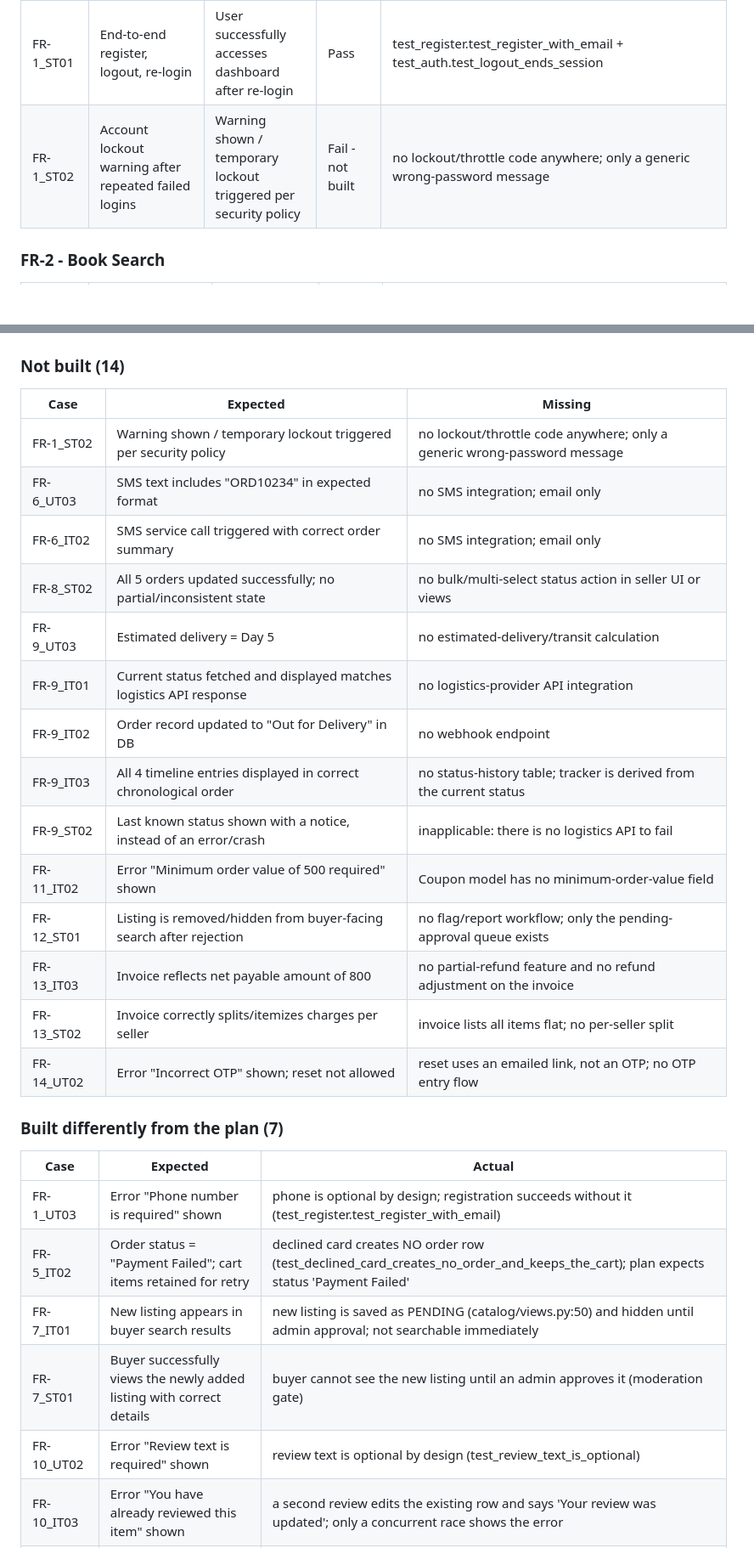
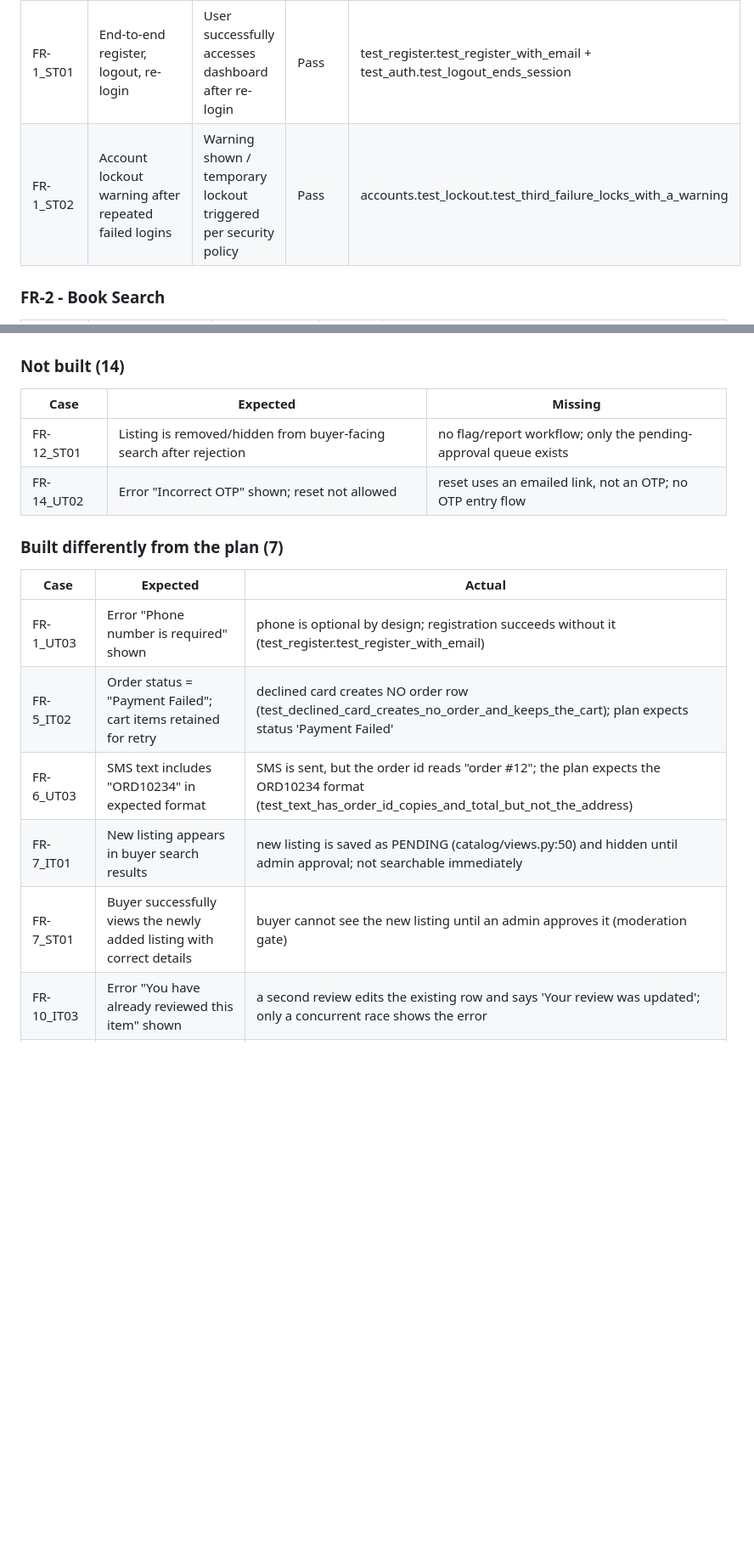
Before and after one commit to anv10/Online-Bookstore-SE-, a Markdown page: docs/testing/test-plan-results.md, 2 parts joined by grey strips. Shown at 85% size. Rendered like a GitHub page; blank space fills up the shorter version.

```diff
--- a/docs/testing/test-plan-results.md
+++ b/docs/testing/test-plan-results.md
@@ -58,7 +58,7 @@ The plan's own *Expected Result* column is the yardstick, not the SRS. Where the
 | FR-1_IT02 | Login authenticates against stored credentials | Session token generated; user redirected to home page | Pass | test_auth.test_login_with_email_starts_session |
 | FR-1_IT03 | Prevent duplicate registration for existing email | Error "Account already exists" shown; no duplicate row created | Pass | test_register.test_duplicate_email_rejected |
 | FR-1_ST01 | End-to-end register, logout, re-login | User successfully accesses dashboard after re-login | Pass | test_register.test_register_with_email + test_auth.test_logout_ends_session |
-| FR-1_ST02 | Account lockout warning after repeated failed logins | Warning shown / temporary lockout triggered per security policy | Fail - not built | no lockout/throttle code anywhere; only a generic wrong-password message |
+| FR-1_ST02 | Account lockout warning after repeated failed logins | Warning shown / temporary lockout triggered per security policy | Pass | accounts.test_lockout.test_third_failure_locks_with_a_warning |
 
 ### FR-2 - Book Search
 
@@ -248,19 +248,7 @@ The plan's own *Expected Result* column is the yardstick, not the SRS. Where the
 
 | Case | Expected | Missing |
 | --- | --- | --- |
-| FR-1_ST02 | Warning shown / temporary lockout triggered per security policy | no lockout/throttle code anywhere; only a generic wrong-password message |
-| FR-6_UT03 | SMS text includes "ORD10234" in expected format | no SMS integration; email only |
-| FR-6_IT02 | SMS service call triggered with correct order summary | no SMS integration; email only |
-| FR-8_ST02 | All 5 orders updated successfully; no partial/inconsistent state | no bulk/multi-select status action in seller UI or views |
-| FR-9_UT03 | Estimated delivery = Day 5 | no estimated-delivery/transit calculation |
-| FR-9_IT01 | Current status fetched and displayed matches logistics API response | no logistics-provider API integration |
-| FR-9_IT02 | Order record updated to "Out for Delivery" in DB | no webhook endpoint |
-| FR-9_IT03 | All 4 timeline entries displayed in correct chronological order | no status-history table; tracker is derived from the current status |
-| FR-9_ST02 | Last known status shown with a notice, instead of an error/crash | inapplicable: there is no logistics API to fail |
-| FR-11_IT02 | Error "Minimum order value of 500 required" shown | Coupon model has no minimum-order-value field |
 | FR-12_ST01 | Listing is removed/hidden from buyer-facing search after rejection | no flag/report workflow; only the pending-approval queue exists |
-| FR-13_IT03 | Invoice reflects net payable amount of 800 | no partial-refund feature and no refund adjustment on the invoice |
-| FR-13_ST02 | Invoice correctly splits/itemizes charges per seller | invoice lists all items flat; no per-seller split |
 | FR-14_UT02 | Error "Incorrect OTP" shown; reset not allowed | reset uses an emailed link, not an OTP; no OTP entry flow |
 
 ### Built differently from the plan (7)
@@ -269,9 +257,9 @@ The plan's own *Expected Result* column is the yardstick, not the SRS. Where the
 | --- | --- | --- |
 | FR-1_UT03 | Error "Phone number is required" shown | phone is optional by design; registration succeeds without it (test_register.test_register_with_email) |
 | FR-5_IT02 | Order status = "Payment Failed"; cart items retained for retry | declined card creates NO order row (test_declined_card_creates_no_order_and_keeps_the_cart); plan expects status 'Payment Failed' |
+| FR-6_UT03 | SMS text includes "ORD10234" in expected format | SMS is sent, but the order id reads "order #12"; the plan expects the ORD10234 format (test_text_has_order_id_copies_and_total_but_not_the_address) |
 | FR-7_IT01 | New listing appears in buyer search results | new listing is saved as PENDING (catalog/views.py:50) and hidden until admin approval; not searchable immediately |
 | FR-7_ST01 | Buyer successfully views the newly added listing with correct details | buyer cannot see the new listing until an admin approves it (moderation gate) |
-| FR-10_UT02 | Error "Review text is required" shown | review text is optional by design (test_review_text_is_optional) |
 | FR-10_IT03 | Error "You have already reviewed this item" shown | a second review edits the existing row and says 'Your review was updated'; only a concurrent race shows the error |
 | FR-11_ST02 | Error "Only one coupon can be applied per order" shown | second coupon REPLACES the first (test_applying_a_second_coupon_replaces_the_first) |
 
```
Also changed, not shown: other parts of docs/testing/test-plan-results.md (+23 -23 lines), README.md (+2 -2 lines), docs/deviations.md (+19 -14 lines).
